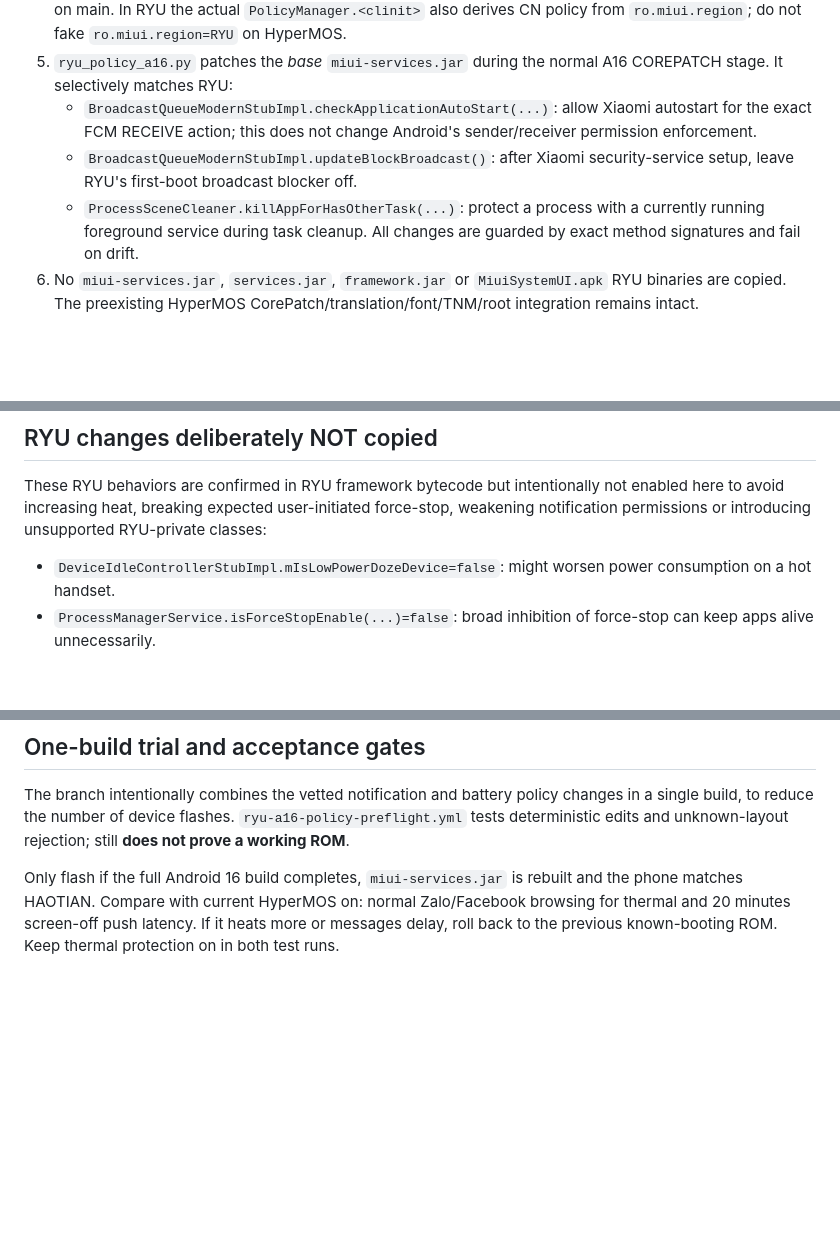
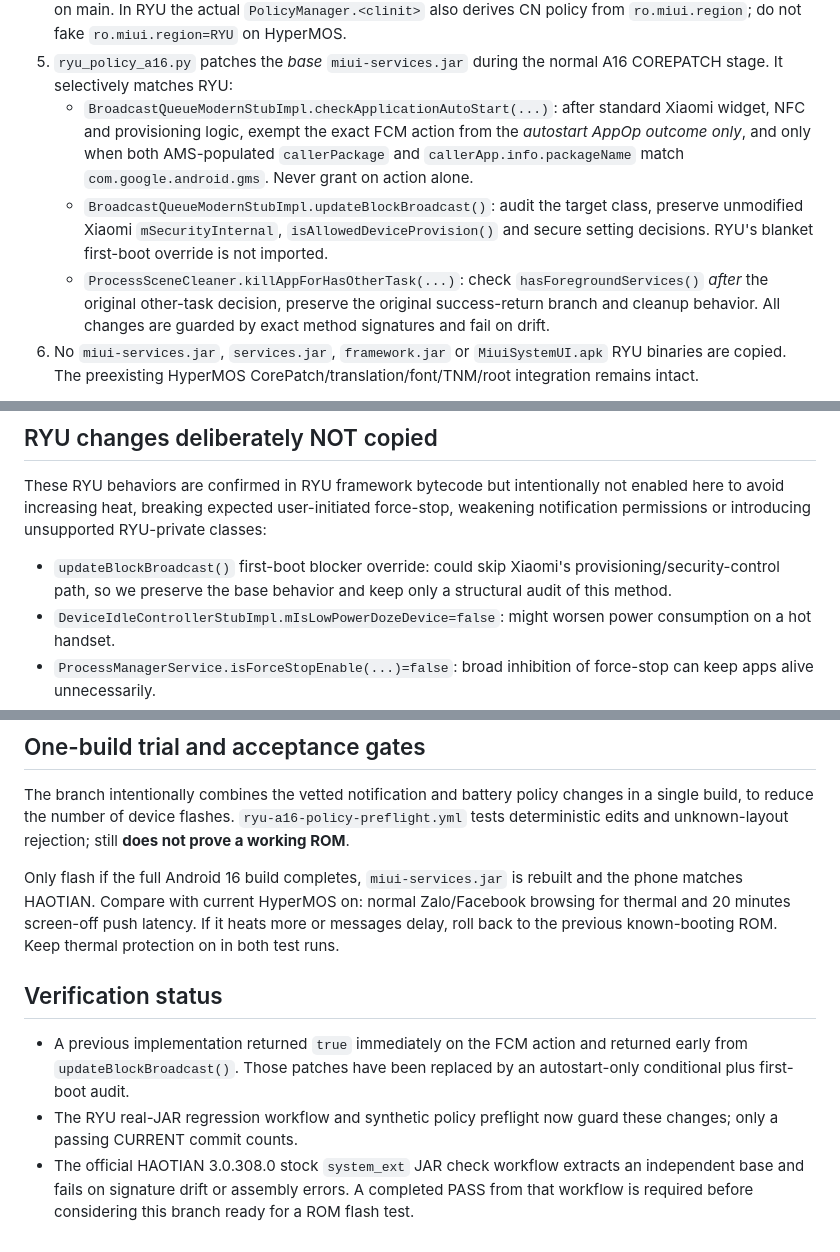
Before and after one commit to ngocminhvn/HyperMOS, a Markdown page: docs/RYU-A16-NOTIFICATION-BATTERY-TEST.md, 3 parts joined by grey strips. GitHub-like rendering; blank space fills up the shorter version.

Commit message:
docs(ryu-a16): reflect GMS-verified autostart-only exemption and preserved first-boot security

```diff
--- a/docs/RYU-A16-NOTIFICATION-BATTERY-TEST.md
+++ b/docs/RYU-A16-NOTIFICATION-BATTERY-TEST.md
@@ -42,13 +42,18 @@ Reference: `RYUOS_HAOTIAN_PowerKeeper.apk` extracted from RYUOS
    do not fake `ro.miui.region=RYU` on HyperMOS.
 5. `ryu_policy_a16.py` patches the *base* `miui-services.jar`
    during the normal A16 COREPATCH stage. It selectively matches RYU:
-   - `BroadcastQueueModernStubImpl.checkApplicationAutoStart(...)`: allow
-     Xiaomi autostart for the exact FCM RECEIVE action; this does not change
-     Android's sender/receiver permission enforcement.
-   - `BroadcastQueueModernStubImpl.updateBlockBroadcast()`: after Xiaomi
-     security-service setup, leave RYU's first-boot broadcast blocker off.
-   - `ProcessSceneCleaner.killAppForHasOtherTask(...)`: protect a
-     process with a currently running foreground service during task cleanup.
+   - `BroadcastQueueModernStubImpl.checkApplicationAutoStart(...)`: after
+     standard Xiaomi widget, NFC and provisioning logic, exempt the exact
+     FCM action from the *autostart AppOp outcome only*, and only when
+     both AMS-populated `callerPackage` and `callerApp.info.packageName`
+     match `com.google.android.gms`. Never grant on action alone.
+   - `BroadcastQueueModernStubImpl.updateBlockBroadcast()`: audit
+     the target class, preserve unmodified Xiaomi `mSecurityInternal`,
+     `isAllowedDeviceProvision()` and secure setting decisions. RYU's
+     blanket first-boot override is not imported.
+   - `ProcessSceneCleaner.killAppForHasOtherTask(...)`: check
+     `hasForegroundServices()` *after* the original other-task decision,
+     preserve the original success-return branch and cleanup behavior.
    All changes are guarded by exact method signatures and fail on drift.
 6. No `miui-services.jar`, `services.jar`, `framework.jar`
    or `MiuiSystemUI.apk` RYU binaries are copied. The preexisting
@@ -92,6 +97,9 @@ not enabled here to avoid increasing heat, breaking expected user-initiated
 force-stop, weakening notification permissions or introducing unsupported
 RYU-private classes:
 
+- `updateBlockBroadcast()` first-boot blocker override: could skip
+  Xiaomi's provisioning/security-control path, so we preserve the base
+  behavior and keep only a structural audit of this method.
 - `DeviceIdleControllerStubImpl.mIsLowPowerDozeDevice=false`:
   might worsen power consumption on a hot handset.
 - `ProcessManagerService.isForceStopEnable(...)=false`:
@@ -115,3 +123,15 @@ rebuilt and the phone matches HAOTIAN. Compare with current HyperMOS on:
 normal Zalo/Facebook browsing for thermal and 20 minutes screen-off push
 latency. If it heats more or messages delay, roll back to the previous
 known-booting ROM. Keep thermal protection on in both test runs.
+
+## Verification status
+
+- A previous implementation returned `true` immediately on the FCM action
+  and returned early from `updateBlockBroadcast()`. Those patches have
+  been replaced by an autostart-only conditional plus first-boot audit.
+- The RYU real-JAR regression workflow and synthetic policy preflight now
+  guard these changes; only a passing CURRENT commit counts.
+- The official HAOTIAN 3.0.308.0 stock `system_ext` JAR check workflow
+  extracts an independent base and fails on signature drift or assembly
+  errors. A completed PASS from that workflow is required before considering
+  this branch ready for a ROM flash test.
```
